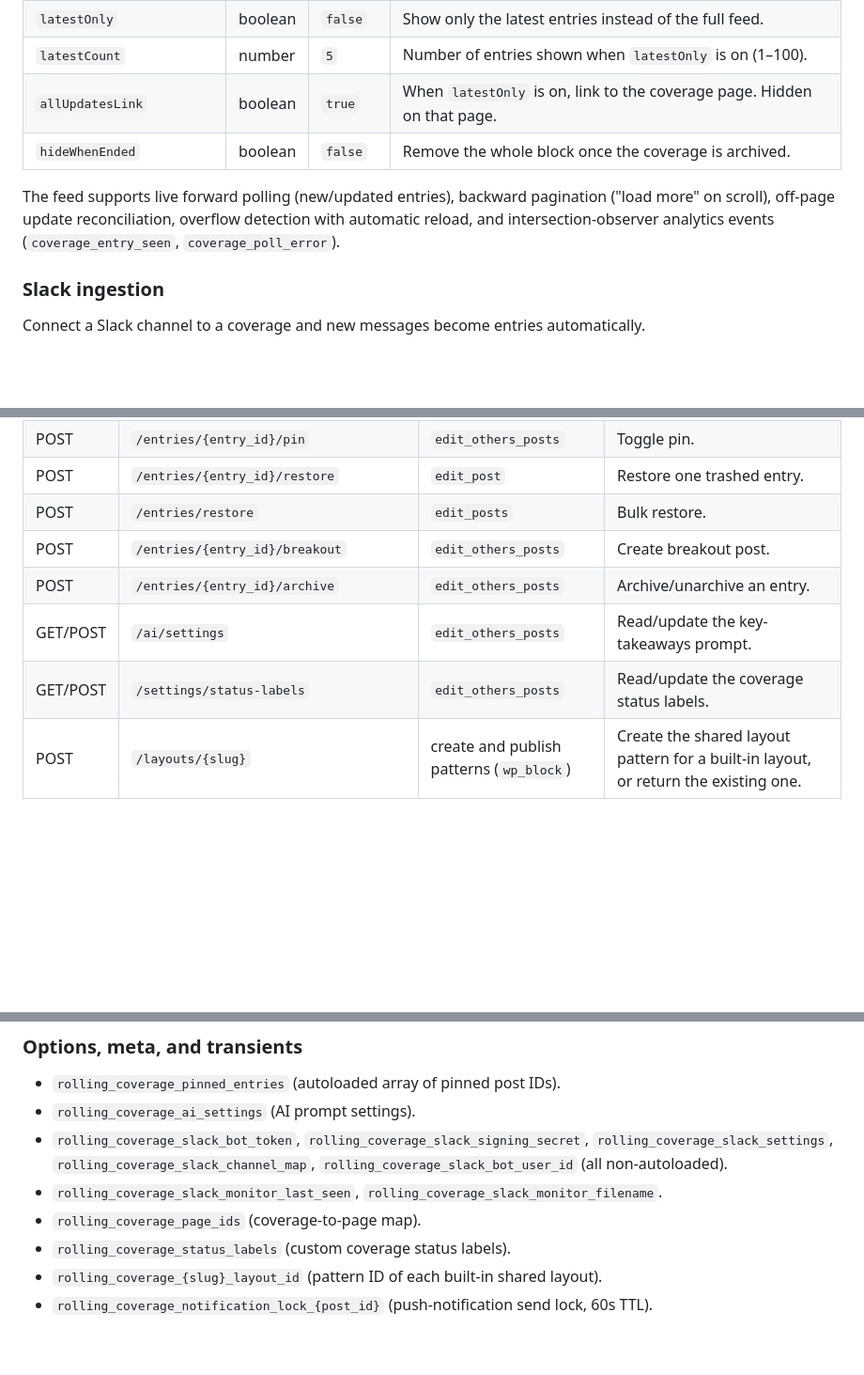
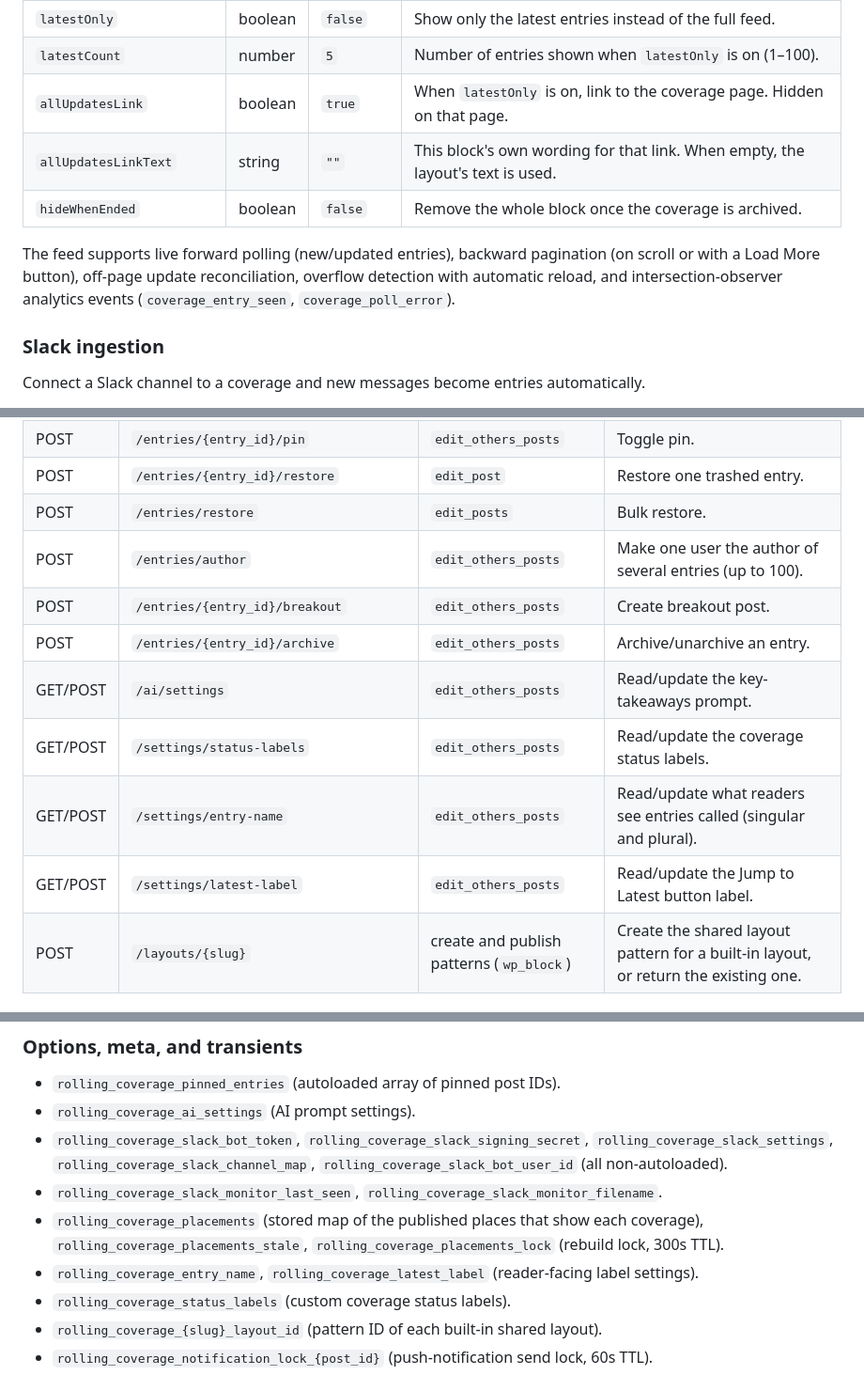
Before and after one commit to Automattic/newspack-rolling-coverage, a Markdown page: .github/CONTRIBUTING.md, 3 parts joined by grey strips. Shown at 94% size. Drawn GitHub-style; blank space fills up the shorter version.

```diff
--- a/.github/CONTRIBUTING.md
+++ b/.github/CONTRIBUTING.md
@@ -69,9 +71,10 @@ The Rolling Coverage block exposes these attributes:
 | `latestOnly` | boolean | `false` | Show only the latest entries instead of the full feed. |
 | `latestCount` | number | `5` | Number of entries shown when `latestOnly` is on (1–100). |
 | `allUpdatesLink` | boolean | `true` | When `latestOnly` is on, link to the coverage page. Hidden on that page. |
+| `allUpdatesLinkText` | string | `""` | This block's own wording for that link. When empty, the layout's text is used. |
 | `hideWhenEnded` | boolean | `false` | Remove the whole block once the coverage is archived. |
 
-The feed supports live forward polling (new/updated entries), backward pagination ("load more" on scroll), off-page update reconciliation, overflow detection with automatic reload, and intersection-observer analytics events (`coverage_entry_seen`, `coverage_poll_error`).
+The feed supports live forward polling (new/updated entries), backward pagination (on scroll or with a Load More button), off-page update reconciliation, overflow detection with automatic reload, and intersection-observer analytics events (`coverage_entry_seen`, `coverage_poll_error`).
 
 ### Slack ingestion
 
@@ -229,10 +235,13 @@ Namespace: **`rolling-coverage/v1`** (constant `NEWSPACK_ROLLING_COVERAGE_REST_N
 | POST | `/entries/{entry_id}/pin` | `edit_others_posts` | Toggle pin. |
 | POST | `/entries/{entry_id}/restore` | `edit_post` | Restore one trashed entry. |
 | POST | `/entries/restore` | `edit_posts` | Bulk restore. |
+| POST | `/entries/author` | `edit_others_posts` | Make one user the author of several entries (up to 100). |
 | POST | `/entries/{entry_id}/breakout` | `edit_others_posts` | Create breakout post. |
 | POST | `/entries/{entry_id}/archive` | `edit_others_posts` | Archive/unarchive an entry. |
 | GET/POST | `/ai/settings` | `edit_others_posts` | Read/update the key-takeaways prompt. |
 | GET/POST | `/settings/status-labels` | `edit_others_posts` | Read/update the coverage status labels. |
+| GET/POST | `/settings/entry-name` | `edit_others_posts` | Read/update what readers see entries called (singular and plural). |
+| GET/POST | `/settings/latest-label` | `edit_others_posts` | Read/update the Jump to Latest button label. |
 | POST | `/layouts/{slug}` | create and publish patterns (`wp_block`) | Create the shared layout pattern for a built-in layout, or return the existing one. |
 
 ### Slack
@@ -291,7 +300,8 @@ The `entries-view` endpoint accepts `page`, `per_page`, `orderby` (`date`\|`modi
 - `rolling_coverage_ai_settings` (AI prompt settings).
 - `rolling_coverage_slack_bot_token`, `rolling_coverage_slack_signing_secret`, `rolling_coverage_slack_settings`, `rolling_coverage_slack_channel_map`, `rolling_coverage_slack_bot_user_id` (all non-autoloaded).
 - `rolling_coverage_slack_monitor_last_seen`, `rolling_coverage_slack_monitor_filename`.
-- `rolling_coverage_page_ids` (coverage-to-page map).
+- `rolling_coverage_placements` (stored map of the published places that show each coverage), `rolling_coverage_placements_stale`, `rolling_coverage_placements_lock` (rebuild lock, 300s TTL).
+- `rolling_coverage_entry_name`, `rolling_coverage_latest_label` (reader-facing label settings).
 - `rolling_coverage_status_labels` (custom coverage status labels).
 - `rolling_coverage_{slug}_layout_id` (pattern ID of each built-in shared layout).
 - `rolling_coverage_notification_lock_{post_id}` (push-notification send lock, 60s TTL).
```
Also changed, not shown: other parts of .github/CONTRIBUTING.md (+12 -6 lines), AGENTS.md (+8 -5 lines).
